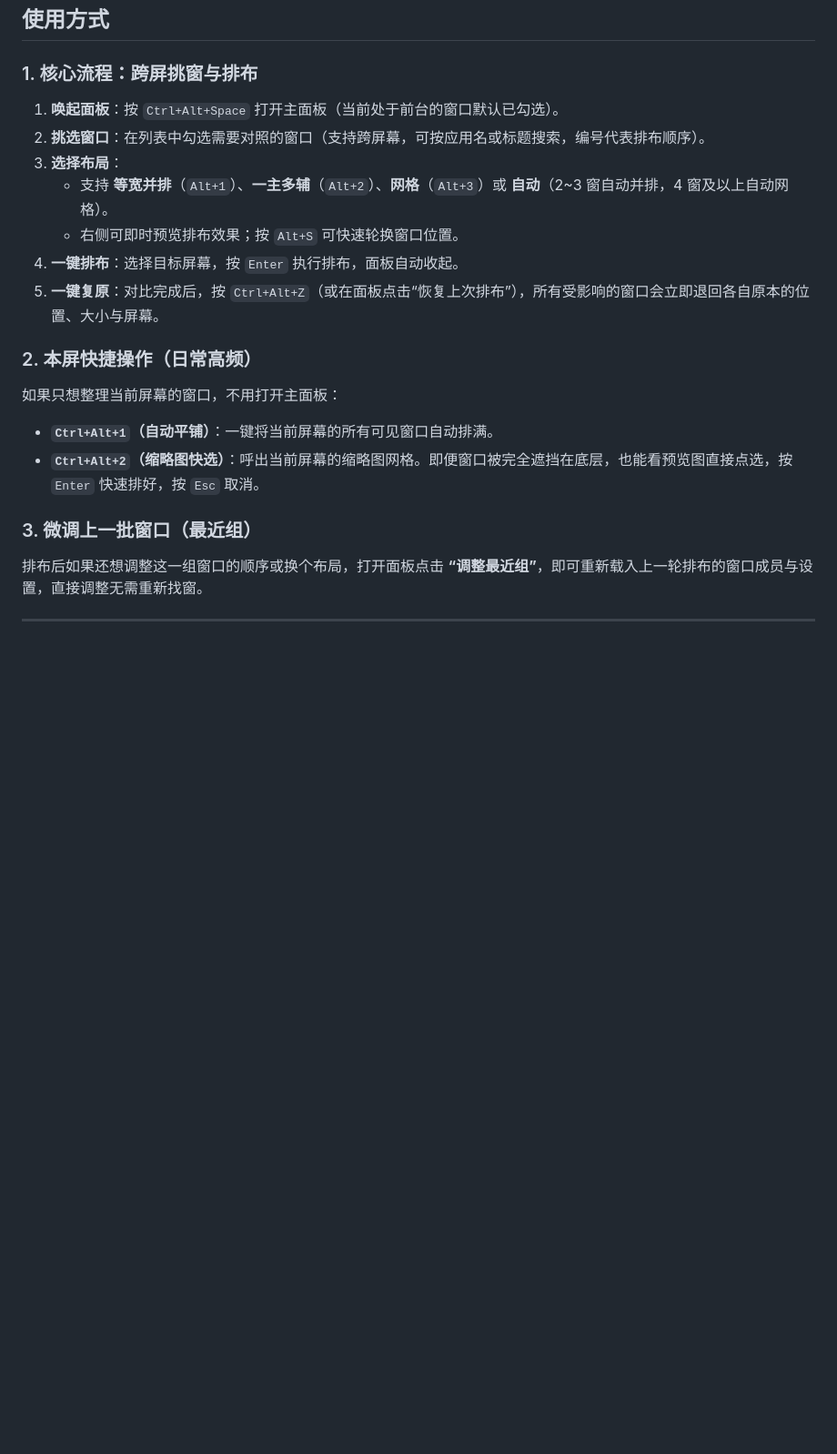
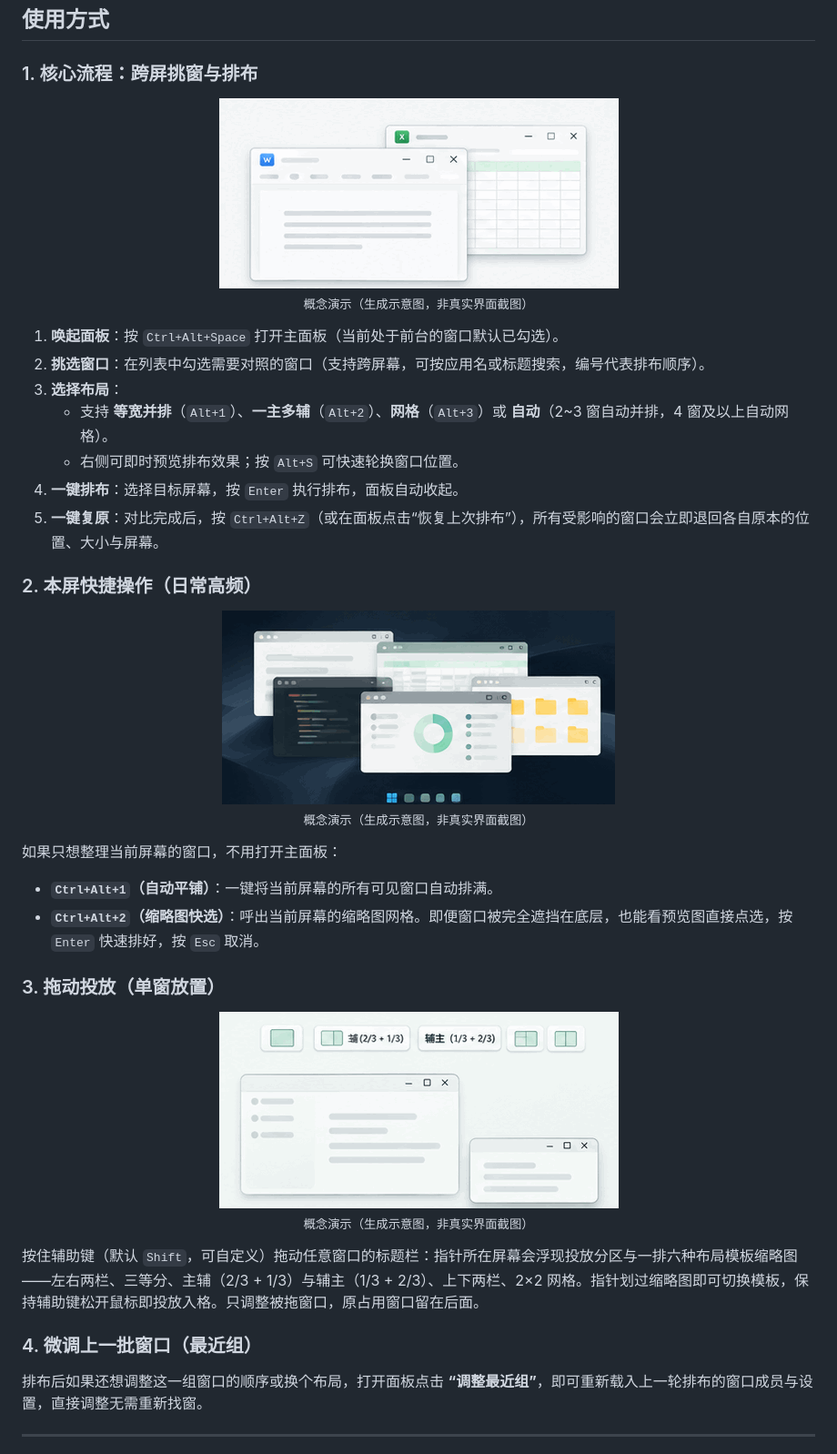
Before and after one commit to KKenny0/PaneSet, a Markdown page: README_zh.md, the part around one of its changes. Shown at 91% size. GitHub-like rendering; pictures changed too: docs/images/readme/drag-placement.gif (added), docs/images/readme/hero.gif (added), docs/images/readme/quick-pick.gif (added); blank space fills up the shorter version.

```diff
--- a/README_zh.md
+++ b/README_zh.md
@@ -27,6 +29,9 @@
 ## 使用方式
 
 ### 1. 核心流程：跨屏挑窗与排布
+
+<p align="center"><img src="docs/images/readme/hero.gif" alt="核心流程概念演示：面板、选窗、排布、复原" width="439" height="209" /><br /><sub>概念演示（生成示意图，非真实界面截图）</sub></p>
+
 1. **唤起面板**：按 `Ctrl+Alt+Space` 打开主面板（当前处于前台的窗口默认已勾选）。
 2. **挑选窗口**：在列表中勾选需要对照的窗口（支持跨屏幕，可按应用名或标题搜索，编号代表排布顺序）。
 3. **选择布局**：
@@ -36,11 +41,20 @@
 5. **一键复原**：对比完成后，按 `Ctrl+Alt+Z`（或在面板点击“恢复上次排布”），所有受影响的窗口会立即退回各自原本的位置、大小与屏幕。
 
 ### 2. 本屏快捷操作（日常高频）
+
+<p align="center"><img src="docs/images/readme/quick-pick.gif" alt="缩略图快选概念演示：从卡片网格中按预览挑窗并排布" width="432" height="213" /><br /><sub>概念演示（生成示意图，非真实界面截图）</sub></p>
+
 如果只想整理当前屏幕的窗口，不用打开主面板：
 - **`Ctrl+Alt+1`（自动平铺）**：一键将当前屏幕的所有可见窗口自动排满。
 - **`Ctrl+Alt+2`（缩略图快选）**：呼出当前屏幕的缩略图网格。即便窗口被完全遮挡在底层，也能看预览图直接点选，按 `Enter` 快速排好，按 `Esc` 取消。
 
-### 3. 微调上一批窗口（最近组）
+### 3. 拖动投放（单窗放置）
+
+<p align="center"><img src="docs/images/readme/drag-placement.gif" alt="拖动投放概念演示：按住辅助键拖动窗口浮现分区与模板缩略图" width="439" height="216" /><br /><sub>概念演示（生成示意图，非真实界面截图）</sub></p>
+
+按住辅助键（默认 `Shift`，可自定义）拖动任意窗口的标题栏：指针所在屏幕会浮现投放分区与一排六种布局模板缩略图——左右两栏、三等分、主辅（2/3 + 1/3）与辅主（1/3 + 2/3）、上下两栏、2×2 网格。指针划过缩略图即可切换模板，保持辅助键松开鼠标即投放入格。只调整被拖窗口，原占用窗口留在后面。
+
+### 4. 微调上一批窗口（最近组）
 排布后如果还想调整这一组窗口的顺序或换个布局，打开面板点击 **“调整最近组”**，即可重新载入上一轮排布的窗口成员与设置，直接调整无需重新找窗。
 
 ---
```
Also changed, not shown: other parts of README_zh.md (+2 -0 lines), README.md (+15 -1 lines), 2 other files.
